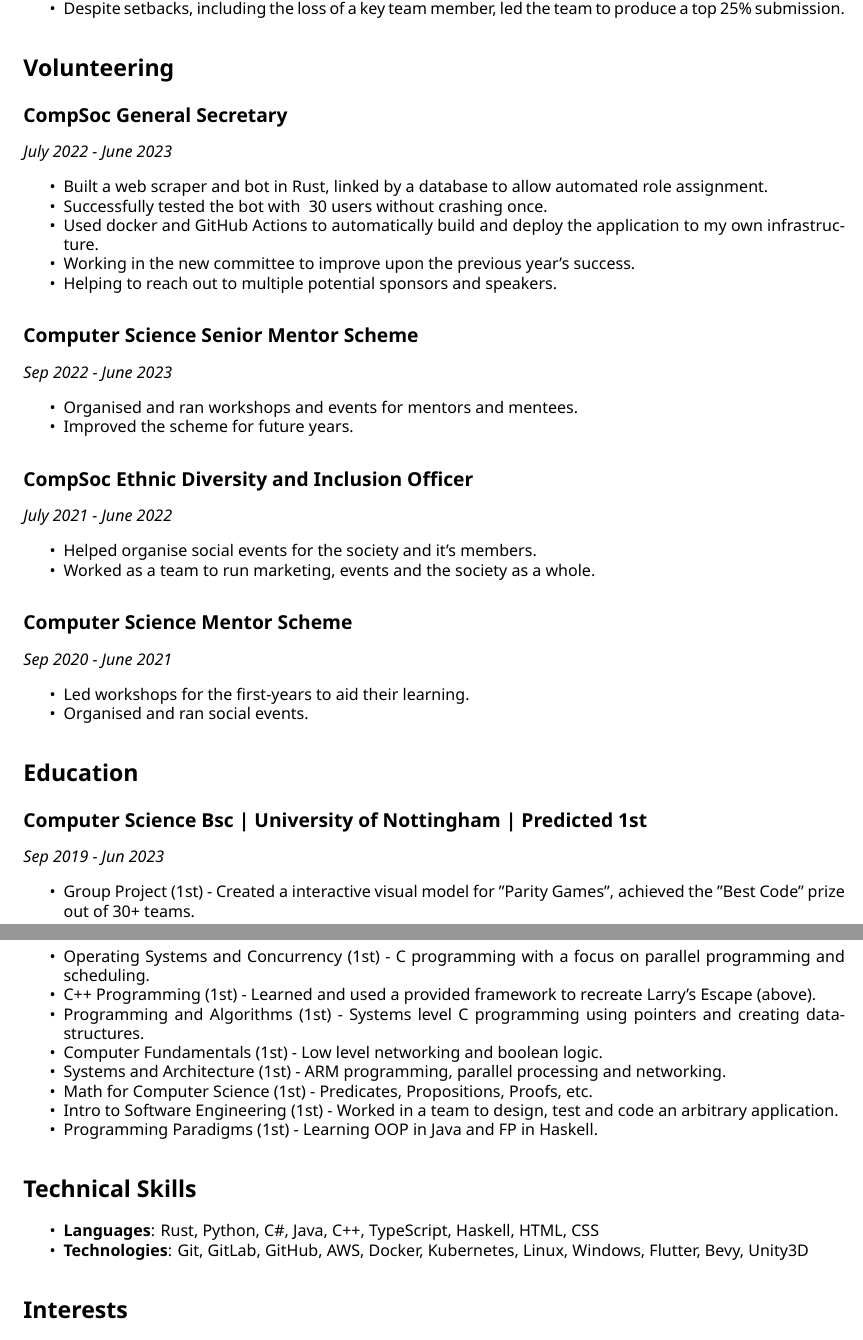
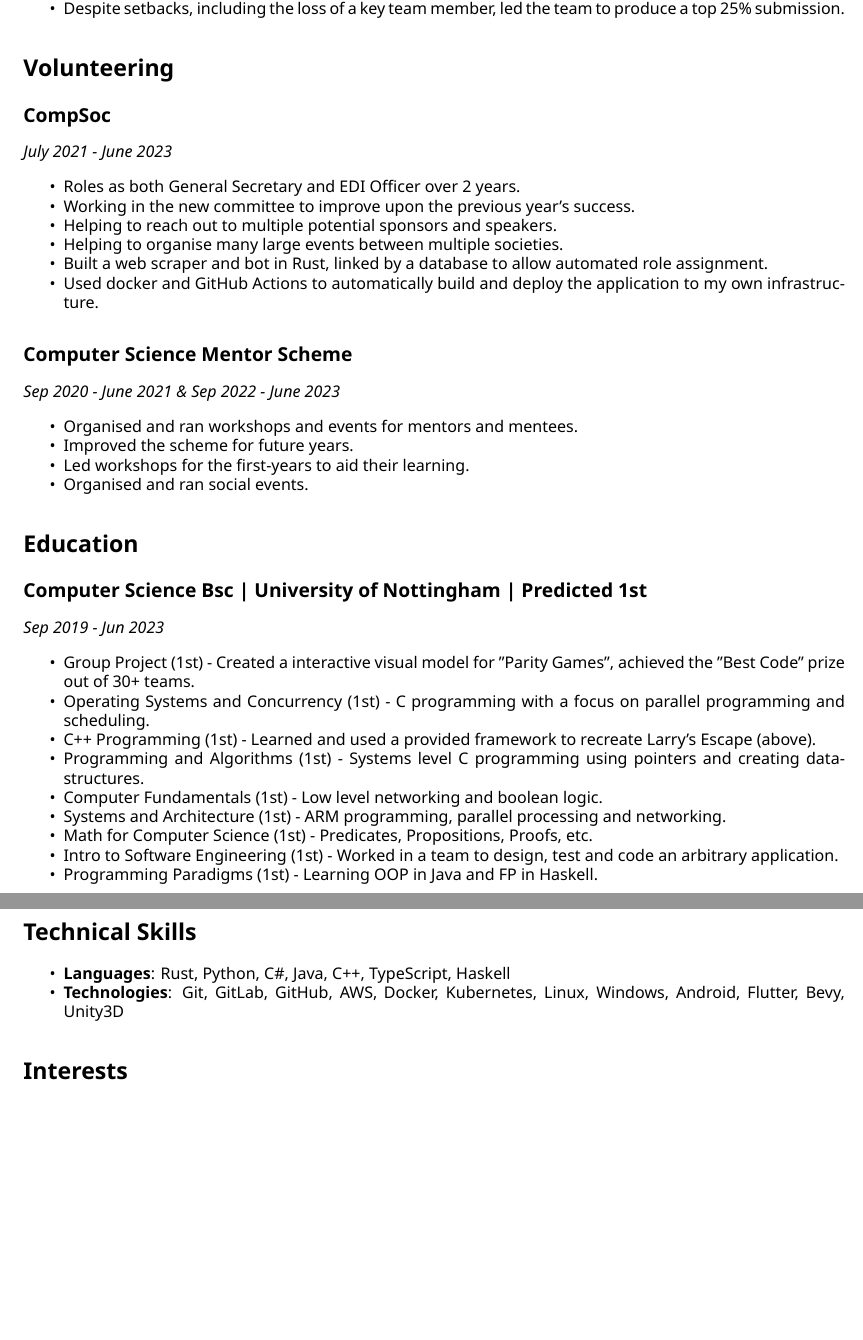
Before and after one commit to keval6b/cv, a LaTeX CV (keval-kapdee-cv.tex): two parts of pages 2 and 3 of 3, joined at a grey line, cut so that both start at the same text, the shorter picture padded with empty space. Compiled offline with XeLaTeX.

Commit message:
Slimming Volunteering

```diff
--- a/keval-kapdee-cv.tex
+++ b/keval-kapdee-cv.tex
@@ -132,37 +132,24 @@
 
     \section{Volunteering}
 
-    \subsection{CompSoc General Secretary}
-    \emph{July 2022 - June 2023}
+    \subsection{CompSoc}
+    \emph{July 2021 - June 2023}
     \begin{itemize}
         \tightlist
-        \item Built a web scraper and bot in Rust, linked by a database to allow automated role assignment.
-        \item Successfully tested the bot with ~30 users without crashing once.
-        \item Used docker and GitHub Actions to automatically build and deploy the application to my own infrastructure.
+        \item Roles as both General Secretary and EDI Officer over 2 years.
         \item Working in the new committee to improve upon the previous year's success.
         \item Helping to reach out to multiple potential sponsors and speakers.
+        \item Helping to organise many large events between multiple societies.
+        \item Built a web scraper and bot in Rust, linked by a database to allow automated role assignment.
+        \item Used docker and GitHub Actions to automatically build and deploy the application to my own infrastructure.
     \end{itemize}
 
-    \subsection{Computer Science Senior Mentor Scheme}
-    \emph{Sep 2022 - June 2023}
+    \subsection{Computer Science Mentor Scheme}
+    \emph{Sep 2020 - June 2021 \& Sep 2022 - June 2023}
     \begin{itemize}
         \tightlist
         \item Organised and ran workshops and events for mentors and mentees.
         \item Improved the scheme for future years.
-    \end{itemize}
-
-    \subsection{CompSoc Ethnic Diversity and Inclusion Officer}
-    \emph{July 2021 - June 2022}
-    \begin{itemize}
-        \tightlist
-        \item Helped organise social events for the society and it's members.
-        \item Worked as a team to run marketing, events and the society as a whole.
-    \end{itemize}
-
-    \subsection{Computer Science Mentor Scheme}
-    \emph{Sep 2020 - June 2021}
-    \begin{itemize}
-        \tightlist
         \item Led workshops for the first-years to aid their learning.
         \item Organised and ran social events.
     \end{itemize}
@@ -189,8 +176,8 @@
     \section{Technical Skills}
     \begin{itemize}
         \tightlist
-        \item\textbf{Languages}: Rust, Python, C\#, Java, C++, TypeScript, Haskell, HTML, CSS
-        \item\textbf{Technologies}: Git, GitLab, GitHub, AWS, Docker, Kubernetes, Linux, Windows, Flutter, Bevy, Unity3D
+        \item\textbf{Languages}: Rust, Python, C\#, Java, C++, TypeScript, Haskell
+        \item\textbf{Technologies}: Git, GitLab, GitHub, AWS, Docker, Kubernetes, Linux, Windows, Android, Flutter, Bevy, Unity3D
     \end{itemize}
 
     \section{Interests}
```
Also changed, not shown: keval-kapdee-cv.tex (2 more changed lines).
